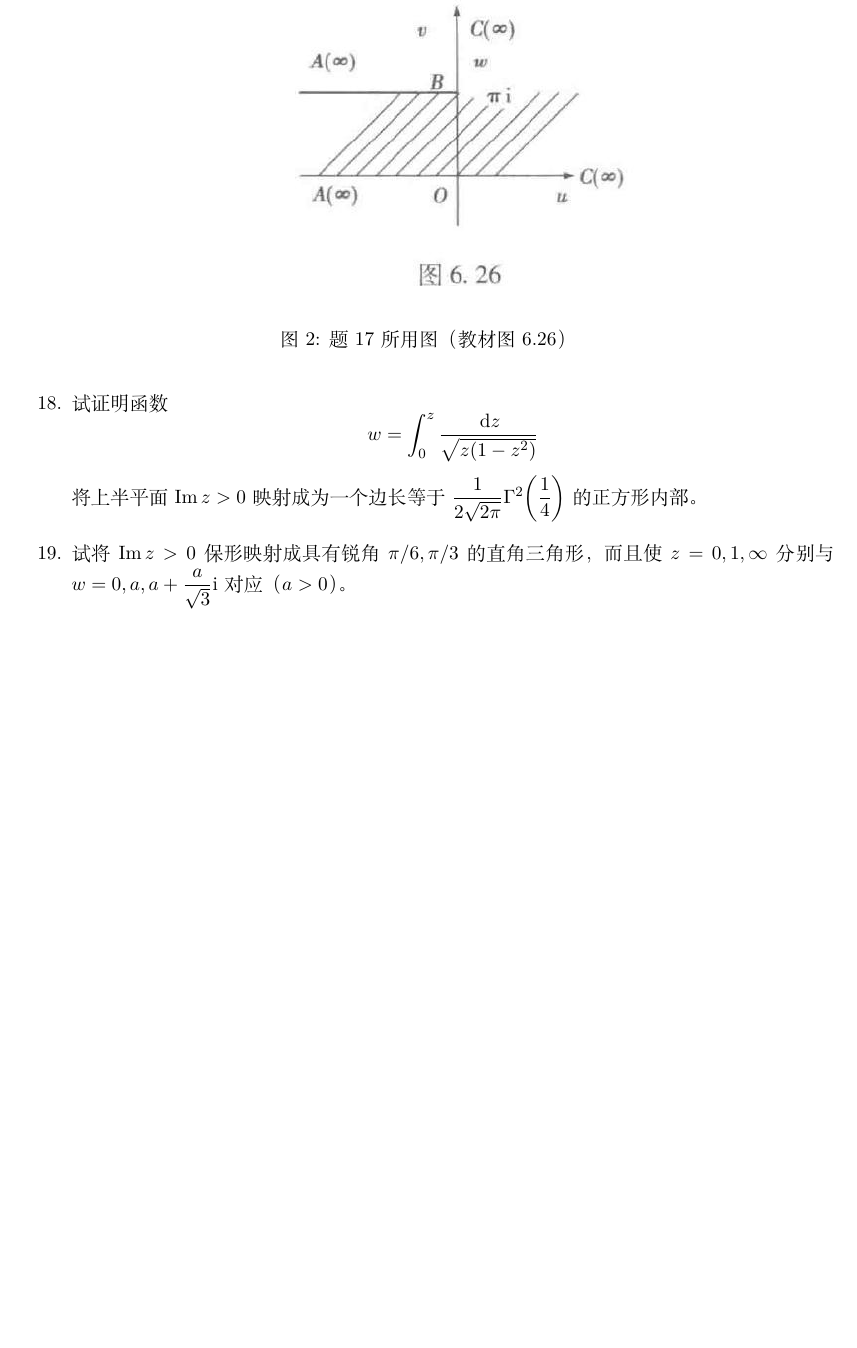
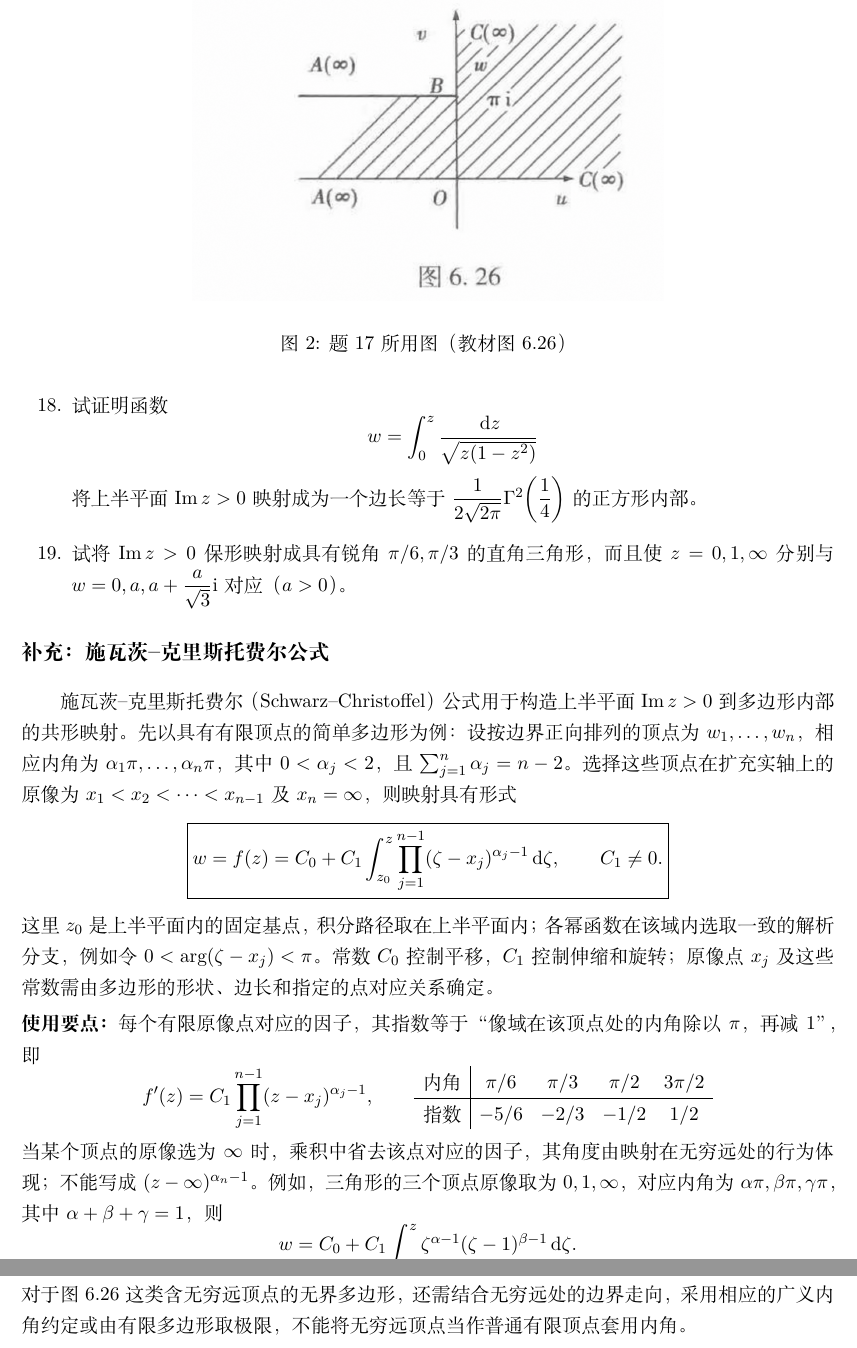
Before and after one commit to janedoe20061001-hash/complex-analysis-exercises-tex, a LaTeX document (复变函数与积分变换_习题汇编.tex): part of page 20 of 31 before the commit and two parts of pages 20 and 21 of 33 after it, the two joined at a grey line, cut so that both start at the same text, the shorter picture padded with empty space. Compiled offline with XeLaTeX.

Commit message:
Publish latest corrected exercise collection
Apply the 15 requested errata, retain the Schwarz–Christoffel formula and transfer-function note, and use the corrected figure 6.26. Add the current Overleaf ZIP and update its download instructions.

```diff
--- a/复变函数与积分变换_习题汇编.tex
+++ b/复变函数与积分变换_习题汇编.tex
@@ -730,7 +730,7 @@ $z_1=\sqrt2\ii,z_2=0,z_3=1$ 依次映射成 $w_1=0,w_2=\infty,w_3=-1$ 的保形
 
 \begin{figure}[H]
 \centering
-\includegraphics[width=0.58\textwidth]{figures/图6-26.png}
+\includegraphics[width=0.58\textwidth]{figures/图6-26_修正版.png}
 \caption{题 17 所用图（教材图 6.26）}
 \label{fig:626}
 \end{figure}
@@ -745,6 +745,50 @@ $\dfrac1{2\sqrt{2\pi}}\Gamma^2\!\left(\dfrac14\right)$ 的正方形内部。
 \item 试将 $\Imm z>0$ 保形映射成具有锐角 $\pi/6,\pi/3$ 的直角三角形，而且使 $z=0,1,\infty$ 分别与
 $w=0,a,a+\dfrac a{\sqrt3}\ii$ 对应（$a>0$）。
 \end{enumerate}
+
+% 补充参考：T. A. Driscoll, Schwarz--Christoffel Toolbox User's Guide, §2.1.
+% https://citeseerx.ist.psu.edu/document?doi=e1b349f7c2e13ca5903fa87f0e7289e91ecd4adc&repid=rep1&type=pdf
+\subsection*{补充：施瓦茨--克里斯托费尔公式}
+
+施瓦茨--克里斯托费尔（Schwarz--Christoffel）公式用于构造上半平面
+$\Imm z>0$ 到多边形内部的共形映射。先以具有有限顶点的简单多边形为例：
+设按边界正向排列的顶点为 $w_1,\ldots,w_n$，相应内角为
+$\alpha_1\pi,\ldots,\alpha_n\pi$，其中 $0<\alpha_j<2$，且
+$\sum_{j=1}^n\alpha_j=n-2$。
+选择这些顶点在扩充实轴上的原像为
+$x_1<x_2<\cdots<x_{n-1}$ 及 $x_n=\infty$，则映射具有形式
+\[
+\boxed{\displaystyle
+w=f(z)=C_0+C_1\int_{z_0}^{z}
+\prod_{j=1}^{n-1}(\zeta-x_j)^{\alpha_j-1}\dd\zeta,
+\qquad C_1\ne0.}
+\]
+这里 $z_0$ 是上半平面内的固定基点，积分路径取在上半平面内；各幂函数在该域内
+选取一致的解析分支，例如令 $0<\Arg(\zeta-x_j)<\pi$。
+常数 $C_0$ 控制平移，$C_1$ 控制伸缩和旋转；原像点 $x_j$ 及这些常数
+需由多边形的形状、边长和指定的点对应关系确定。
+
+\noindent\textbf{使用要点：}
+每个有限原像点对应的因子，其指数等于“像域在该顶点处的内角除以 $\pi$，再减 $1$”，即
+\[
+f'(z)=C_1\prod_{j=1}^{n-1}(z-x_j)^{\alpha_j-1},
+\qquad
+\begin{array}{c|cccc}
+\text{内角} & \pi/6 & \pi/3 & \pi/2 & 3\pi/2\\
+\hline
+\text{指数} & -5/6 & -2/3 & -1/2 & 1/2
+\end{array}
+\]
+当某个顶点的原像选为 $\infty$ 时，乘积中省去该点对应的因子，其角度由映射在无穷远处
+的行为体现；不能写成 $(z-\infty)^{\alpha_n-1}$。
+例如，三角形的三个顶点原像取为 $0,1,\infty$，对应内角为
+$\alpha\pi,\beta\pi,\gamma\pi$，其中 $\alpha+\beta+\gamma=1$，则
+\[
+w=C_0+C_1\int_{z_0}^{z}
+\zeta^{\alpha-1}(\zeta-1)^{\beta-1}\dd\zeta.
+\]
+对于图 6.26 这类含无穷远顶点的无界多边形，还需结合无穷远处的边界走向，
+采用相应的广义内角约定或由有限多边形取极限，不能将无穷远顶点当作普通有限顶点套用内角。
 
 
 \newpage
```
Also changed, not shown: README.md, 复变函数与积分变换_习题汇编.tex (55 more changed lines), 1 other file.
